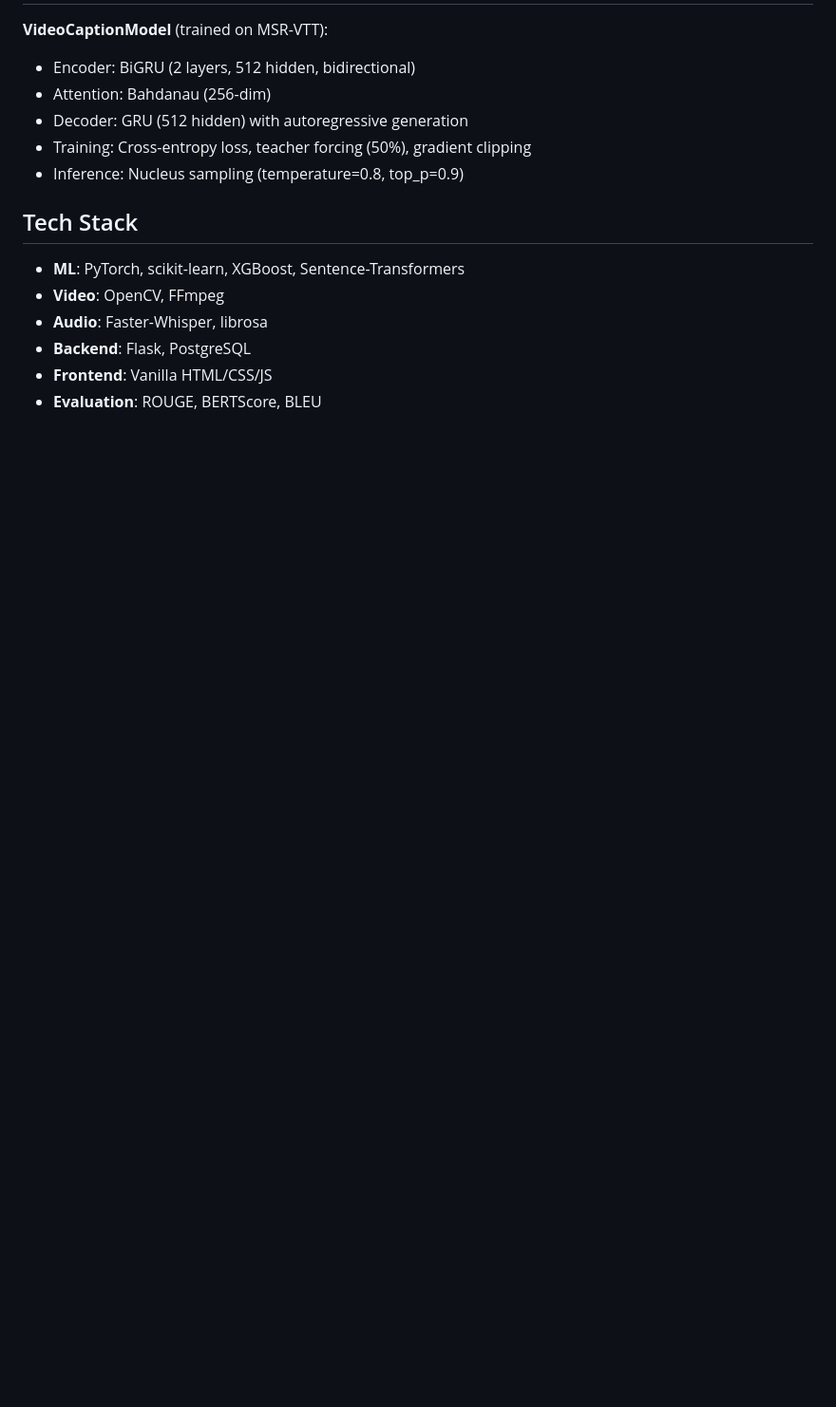
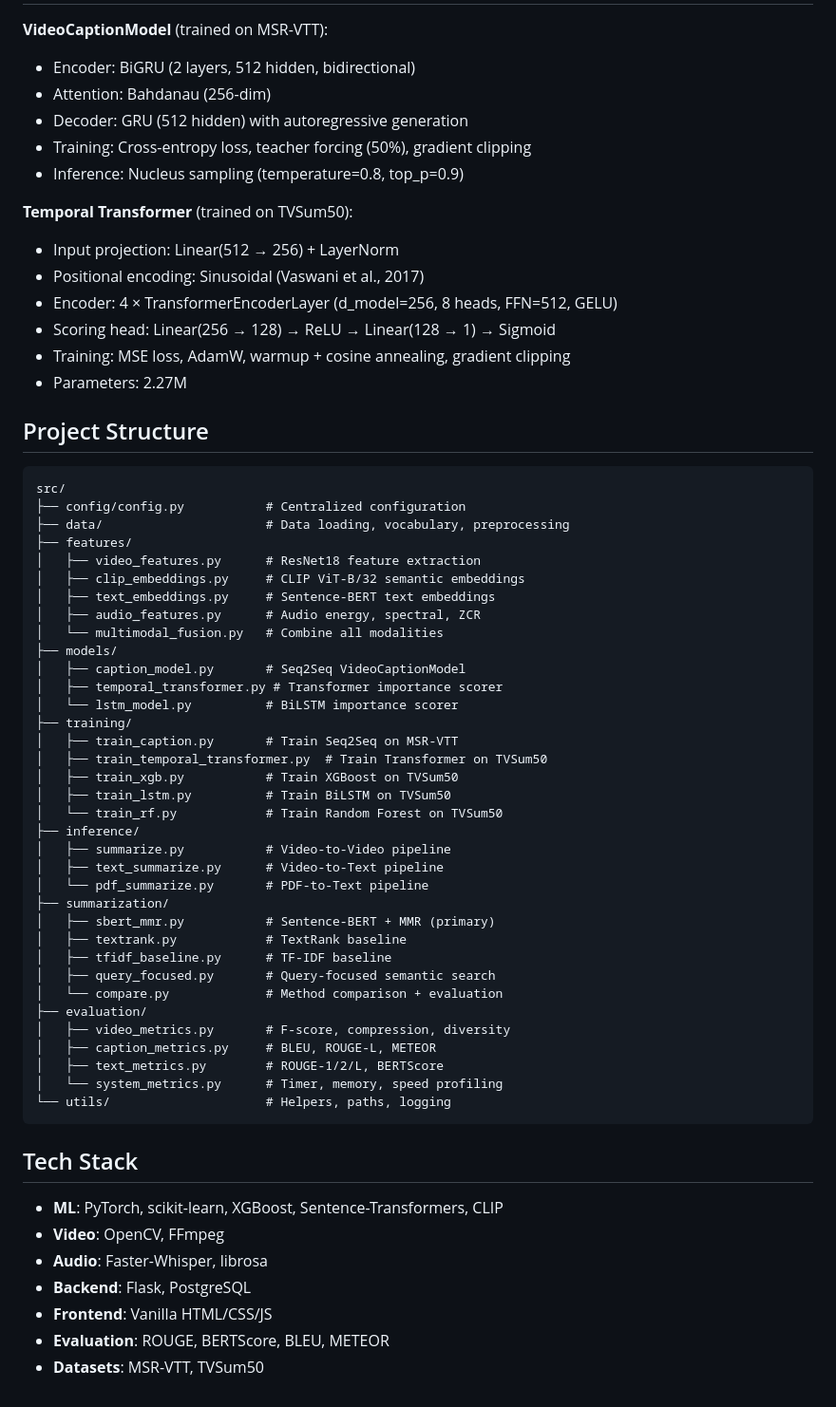
Before and after one commit to anthonyeng/Ai_sum, a Markdown page: README.md, the part around one of its changes. Shown at 95% size. GitHub-like rendering; blank space fills up the shorter version.

Commit message:
Update README with complete architecture, all models, and project structure
Co-Authored-By: Claude Opus 4.6 (1M context) <noreply@anthropic.com>

````diff
--- a/README.md
+++ b/README.md
@@ -101,11 +153,60 @@ python src/summarization/compare.py --demo --output results.json
 - Training: Cross-entropy loss, teacher forcing (50%), gradient clipping
 - Inference: Nucleus sampling (temperature=0.8, top_p=0.9)
 
+**Temporal Transformer** (trained on TVSum50):
+- Input projection: Linear(512 → 256) + LayerNorm
+- Positional encoding: Sinusoidal (Vaswani et al., 2017)
+- Encoder: 4 × TransformerEncoderLayer (d_model=256, 8 heads, FFN=512, GELU)
+- Scoring head: Linear(256 → 128) → ReLU → Linear(128 → 1) → Sigmoid
+- Training: MSE loss, AdamW, warmup + cosine annealing, gradient clipping
+- Parameters: 2.27M
+
+## Project Structure
+
+```
+src/
+├── config/config.py           # Centralized configuration
+├── data/                      # Data loading, vocabulary, preprocessing
+├── features/
+│   ├── video_features.py      # ResNet18 feature extraction
+│   ├── clip_embeddings.py     # CLIP ViT-B/32 semantic embeddings
+│   ├── text_embeddings.py     # Sentence-BERT text embeddings
+│   ├── audio_features.py      # Audio energy, spectral, ZCR
+│   └── multimodal_fusion.py   # Combine all modalities
+├── models/
+│   ├── caption_model.py       # Seq2Seq VideoCaptionModel
+│   ├── temporal_transformer.py # Transformer importance scorer
+│   └── lstm_model.py          # BiLSTM importance scorer
+├── training/
+│   ├── train_caption.py       # Train Seq2Seq on MSR-VTT
+│   ├── train_temporal_transformer.py  # Train Transformer on TVSum50
+│   ├── train_xgb.py           # Train XGBoost on TVSum50
+│   ├── train_lstm.py          # Train BiLSTM on TVSum50
+│   └── train_rf.py            # Train Random Forest on TVSum50
+├── inference/
+│   ├── summarize.py           # Video-to-Video pipeline
+│   ├── text_summarize.py      # Video-to-Text pipeline
+│   └── pdf_summarize.py       # PDF-to-Text pipeline
+├── summarization/
+│   ├── sbert_mmr.py           # Sentence-BERT + MMR (primary)
+│   ├── textrank.py            # TextRank baseline
+│   ├── tfidf_baseline.py      # TF-IDF baseline
+│   ├── query_focused.py       # Query-focused semantic search
+│   └── compare.py             # Method comparison + evaluation
+├── evaluation/
+│   ├── video_metrics.py       # F-score, compression, diversity
+│   ├── caption_metrics.py     # BLEU, ROUGE-L, METEOR
+│   ├── text_metrics.py        # ROUGE-1/2/L, BERTScore
+│   └── system_metrics.py      # Timer, memory, speed profiling
+└── utils/                     # Helpers, paths, logging
+```
+
 ## Tech Stack
 
-- **ML**: PyTorch, scikit-learn, XGBoost, Sentence-Transformers
+- **ML**: PyTorch, scikit-learn, XGBoost, Sentence-Transformers, CLIP
 - **Video**: OpenCV, FFmpeg
 - **Audio**: Faster-Whisper, librosa
 - **Backend**: Flask, PostgreSQL
 - **Frontend**: Vanilla HTML/CSS/JS
-- **Evaluation**: ROUGE, BERTScore, BLEU
+- **Evaluation**: ROUGE, BERTScore, BLEU, METEOR
+- **Datasets**: MSR-VTT, TVSum50
````
Also changed, not shown: other parts of README.md (+62 -10 lines).
